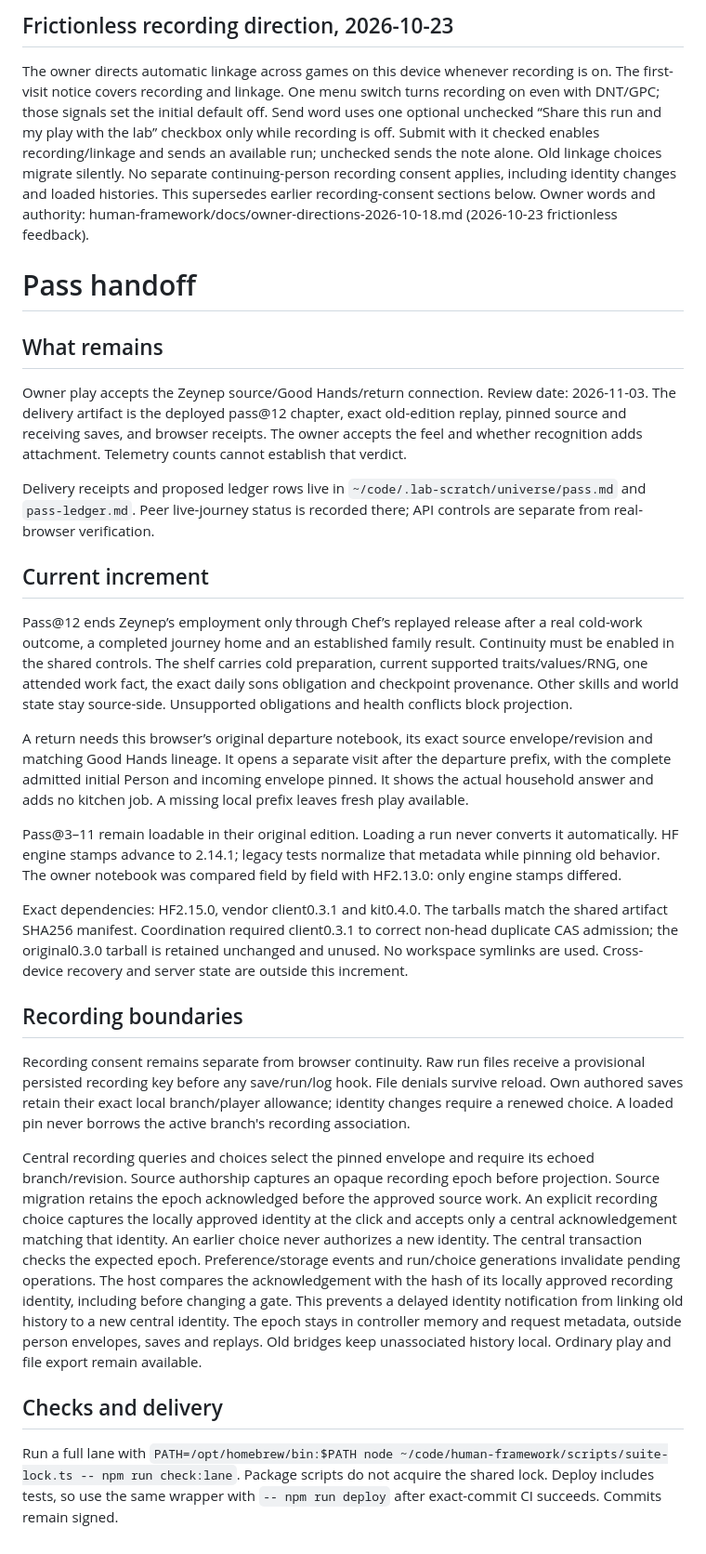
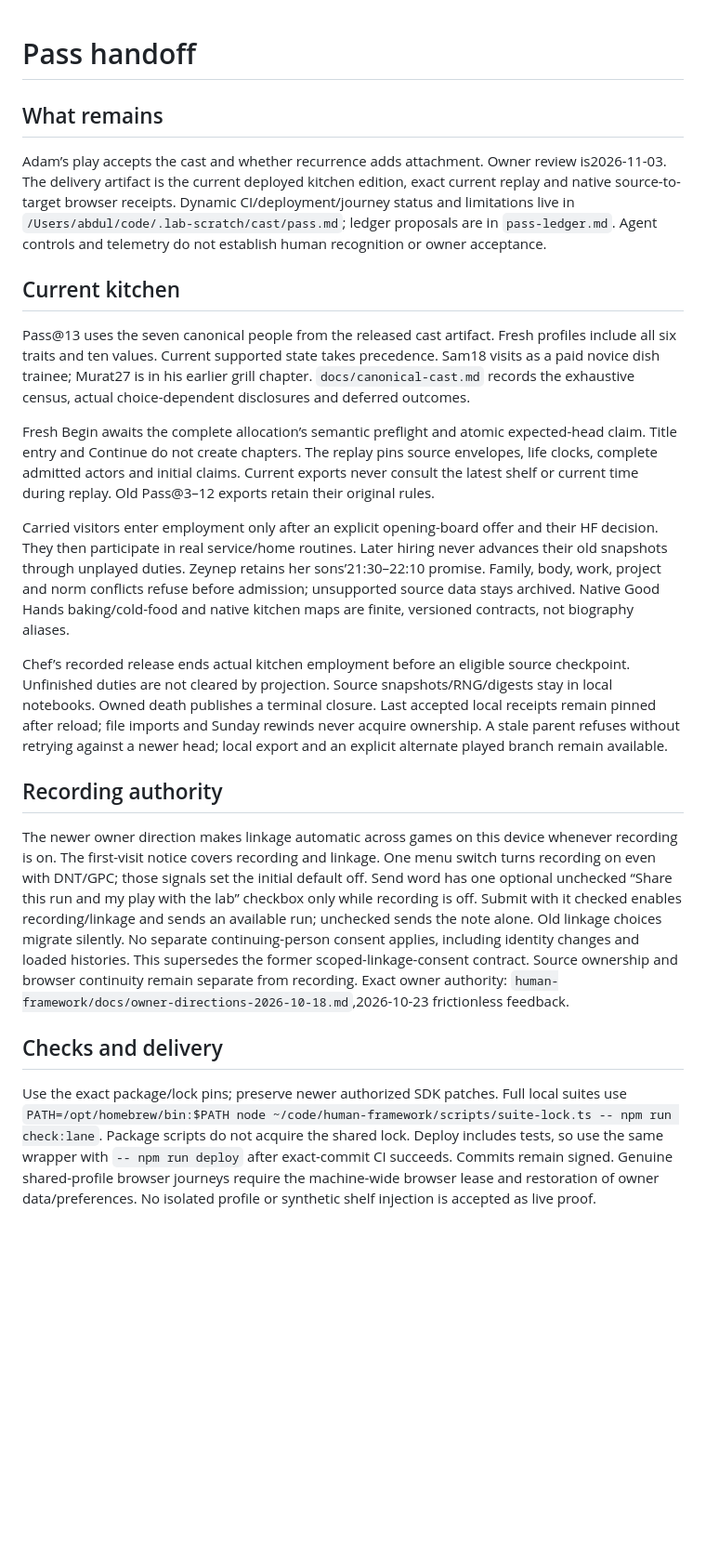
Before and after one commit to adam0white/pass, a Markdown page: HANDOFF.md, the part around the change. Shown at 93% size. Rendered like a GitHub page; blank space fills up the shorter version.

Commit message:
Record the delivered kitchen and current recording authority
Replace stale Pass@12 handoff facts and point to dynamic cast delivery receipts. Preserve the newer automatic-linkage recording rule.

Co-Authored-By: Codex <noreply@openai.com>

```diff
--- a/HANDOFF.md
+++ b/HANDOFF.md
@@ -1,31 +1,23 @@
-## Frictionless recording direction, 2026-10-23
-
-The owner directs automatic linkage across games on this device whenever recording is on. The first-visit notice covers recording and linkage. One menu switch turns recording on even with DNT/GPC; those signals set the initial default off. Send word uses one optional unchecked “Share this run and my play with the lab” checkbox only while recording is off. Submit with it checked enables recording/linkage and sends an available run; unchecked sends the note alone. Old linkage choices migrate silently. No separate continuing-person recording consent applies, including identity changes and loaded histories. This supersedes earlier recording-consent sections below. Owner words and authority: human-framework/docs/owner-directions-2026-10-18.md (2026-10-23 frictionless feedback).
-
 # Pass handoff
 
 ## What remains
 
-Owner play accepts the Zeynep source/Good Hands/return connection. Review date: 2026-11-03. The delivery artifact is the deployed pass@12 chapter, exact old-edition replay, pinned source and receiving saves, and browser receipts. The owner accepts the feel and whether recognition adds attachment. Telemetry counts cannot establish that verdict.
+Adam’s play accepts the cast and whether recurrence adds attachment. Owner review is2026-11-03. The delivery artifact is the current deployed kitchen edition, exact current replay and native source-to-target browser receipts. Dynamic CI/deployment/journey status and limitations live in `/Users/abdul/code/.lab-scratch/cast/pass.md`; ledger proposals are in `pass-ledger.md`. Agent controls and telemetry do not establish human recognition or owner acceptance.
 
-Delivery receipts and proposed ledger rows live in `~/code/.lab-scratch/universe/pass.md` and `pass-ledger.md`. Peer live-journey status is recorded there; API controls are separate from real-browser verification.
+## Current kitchen
 
-## Current increment
+Pass@13 uses the seven canonical people from the released cast artifact. Fresh profiles include all six traits and ten values. Current supported state takes precedence. Sam18 visits as a paid novice dish trainee; Murat27 is in his earlier grill chapter. `docs/canonical-cast.md` records the exhaustive census, actual choice-dependent disclosures and deferred outcomes.
 
-Pass@12 ends Zeynep’s employment only through Chef’s replayed release after a real cold-work outcome, a completed journey home and an established family result. Continuity must be enabled in the shared controls. The shelf carries cold preparation, current supported traits/values/RNG, one attended work fact, the exact daily sons obligation and checkpoint provenance. Other skills and world state stay source-side. Unsupported obligations and health conflicts block projection.
+Fresh Begin awaits the complete allocation’s semantic preflight and atomic expected-head claim. Title entry and Continue do not create chapters. The replay pins source envelopes, life clocks, complete admitted actors and initial claims. Current exports never consult the latest shelf or current time during replay. Old Pass@3–12 exports retain their original rules.
 
-A return needs this browser’s original departure notebook, its exact source envelope/revision and matching Good Hands lineage. It opens a separate visit after the departure prefix, with the complete admitted initial Person and incoming envelope pinned. It shows the actual household answer and adds no kitchen job. A missing local prefix leaves fresh play available.
+Carried visitors enter employment only after an explicit opening-board offer and their HF decision. They then participate in real service/home routines. Later hiring never advances their old snapshots through unplayed duties. Zeynep retains her sons’21:30–22:10 promise. Family, body, work, project and norm conflicts refuse before admission; unsupported source data stays archived. Native Good Hands baking/cold-food and native kitchen maps are finite, versioned contracts, not biography aliases.
 
-Pass@3–11 remain loadable in their original edition. Loading a run never converts it automatically. HF engine stamps advance to 2.14.1; legacy tests normalize that metadata while pinning old behavior. The owner notebook was compared field by field with HF2.13.0: only engine stamps differed.
+Chef’s recorded release ends actual kitchen employment before an eligible source checkpoint. Unfinished duties are not cleared by projection. Source snapshots/RNG/digests stay in local notebooks. Owned death publishes a terminal closure. Last accepted local receipts remain pinned after reload; file imports and Sunday rewinds never acquire ownership. A stale parent refuses without retrying against a newer head; local export and an explicit alternate played branch remain available.
 
-Exact dependencies: HF2.15.0, vendor client0.3.1 and kit0.4.0. The tarballs match the shared artifact SHA256 manifest. Coordination required client0.3.1 to correct non-head duplicate CAS admission; the original0.3.0 tarball is retained unchanged and unused. No workspace symlinks are used. Cross-device recovery and server state are outside this increment.
+## Recording authority
 
-## Recording boundaries
-
-Recording consent remains separate from browser continuity. Raw run files receive a provisional persisted recording key before any save/run/log hook. File denials survive reload. Own authored saves retain their exact local branch/player allowance; identity changes require a renewed choice. A loaded pin never borrows the active branch's recording association.
-
-Central recording queries and choices select the pinned envelope and require its echoed branch/revision. Source authorship captures an opaque recording epoch before projection. Source migration retains the epoch acknowledged before the approved source work. An explicit recording choice captures the locally approved identity at the click and accepts only a central acknowledgement matching that identity. An earlier choice never authorizes a new identity. The central transaction checks the expected epoch. Preference/storage events and run/choice generations invalidate pending operations. The host compares the acknowledgement with the hash of its locally approved recording identity, including before changing a gate. This prevents a delayed identity notification from linking old history to a new central identity. The epoch stays in controller memory and request metadata, outside person envelopes, saves and replays. Old bridges keep unassociated history local. Ordinary play and file export remain available.
+The newer owner direction makes linkage automatic across games on this device whenever recording is on. The first-visit notice covers recording and linkage. One menu switch turns recording on even with DNT/GPC; those signals set the initial default off. Send word has one optional unchecked “Share this run and my play with the lab” checkbox only while recording is off. Submit with it checked enables recording/linkage and sends an available run; unchecked sends the note alone. Old linkage choices migrate silently. No separate continuing-person consent applies, including identity changes and loaded histories. This supersedes the former scoped-linkage-consent contract. Source ownership and browser continuity remain separate from recording. Exact owner authority: `human-framework/docs/owner-directions-2026-10-18.md`,2026-10-23 frictionless feedback.
 
 ## Checks and delivery
 
-Run a full lane with `PATH=/opt/homebrew/bin:$PATH node ~/code/human-framework/scripts/suite-lock.ts -- npm run check:lane`. Package scripts do not acquire the shared lock. Deploy includes tests, so use the same wrapper with `-- npm run deploy` after exact-commit CI succeeds. Commits remain signed.
+Use the exact package/lock pins; preserve newer authorized SDK patches. Full local suites use `PATH=/opt/homebrew/bin:$PATH node ~/code/human-framework/scripts/suite-lock.ts -- npm run check:lane`. Package scripts do not acquire the shared lock. Deploy includes tests, so use the same wrapper with `-- npm run deploy` after exact-commit CI succeeds. Commits remain signed. Genuine shared-profile browser journeys require the machine-wide browser lease and restoration of owner data/preferences. No isolated profile or synthetic shelf injection is accepted as live proof.
```
Also changed, not shown: docs/canonical-cast.md (+1 -1 lines).
